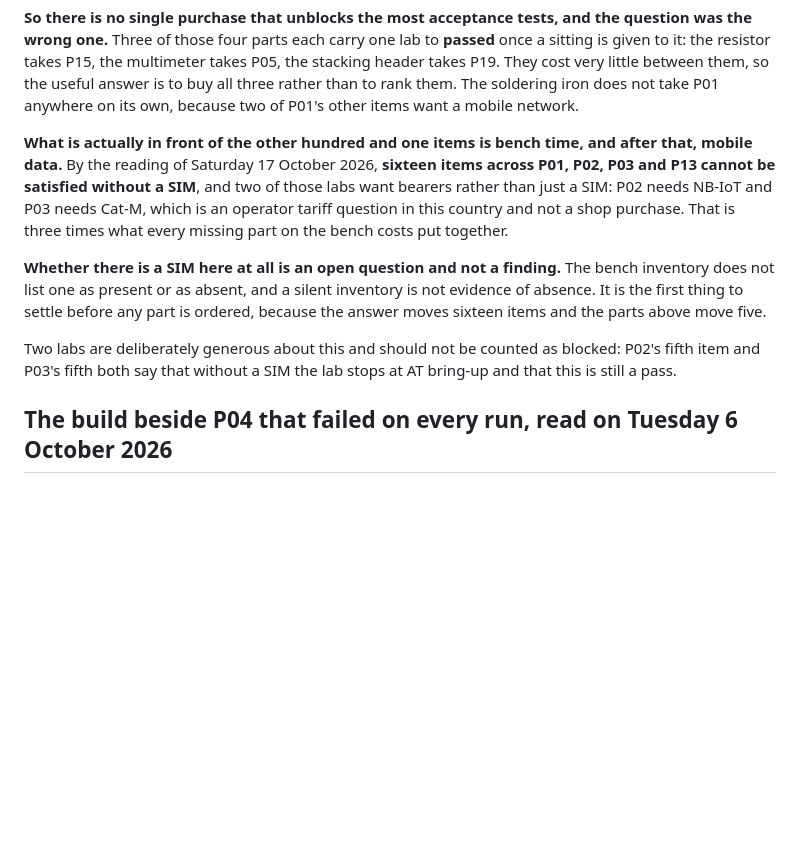
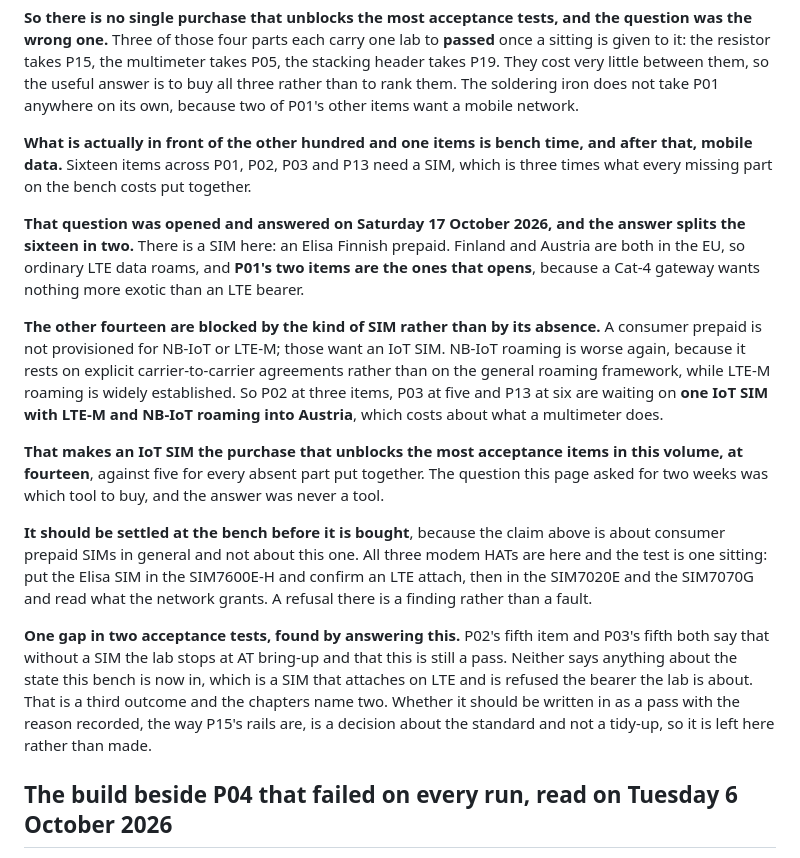
Before and after one commit to ambrosiobing/embedded-linux-kit-labs, a Markdown page: STATUS.md, the part around the change. Rendered like a GitHub page; blank space fills up the shorter version.

Commit message:
docs: there is a SIM, it opens P01, and the other fourteen items want a different kind
The open question from the last commit is answered: an Elisa Finnish prepaid.
That splits the sixteen SIM-dependent acceptance items in two rather than
closing them.

Finland and Austria are both in the EU, so ordinary LTE data roams, and P01's
two items are the ones this opens, because a Cat-4 gateway wants nothing more
exotic than an LTE bearer.

The other fourteen are blocked by the kind of SIM and not by its absence. A
consumer prepaid is not provisioned for NB-IoT or LTE-M. NB-IoT roaming is
worse again, resting on explicit carrier-to-carrier agreements rather than on
the general roaming framework, while LTE-M roaming is widely established. So
P02 at three items, P03 at five and P13 at six are waiting on one IoT SIM with
LTE-M and NB-IoT roaming into Austria. P13 needs two radios live at once, so
the prepaid serves its Cat-4 leg and the IoT SIM its NB-IoT one.

That makes an IoT SIM the purchase that unblocks the most acceptance items in
this volume, at fourteen against five for every absent part put together, and
it costs about what a multimeter does. This page spent two weeks asking which
tool to buy and the answer was never a tool.

It is to be settled at the bench before it is bought, because the claim is
about consumer prepaid SIMs in general and not about this one. All three modem
HATs are here and the test is one sitting: the SIM in the SIM7600E-H for an
LTE attach, then in the SIM7020E and the SIM7070G to read what the network
grants. A refusal there is a finding rather than a fault.

One gap in two acceptance tests surfaced while answering this. P02's fifth
item and P03's fifth both say that without a SIM the lab stops at AT bring-up
and that this is still a pass. Neither covers the state this bench is now in,
which is a SIM that attaches on LTE and is refused the bearer the lab is
about. That is a third outcome where the chapters name two. Whether it belongs
in the standard as a pass with the reason recorded, the way P15's rails are,
is a decision about the standard rather than a tidy-up, so it is written down
here and not made.

```diff
--- a/STATUS.md
+++ b/STATUS.md
@@ -127,22 +127,44 @@ them. The soldering iron does not take P01 anywhere on its own, because two of
 P01's other items want a mobile network.
 
 **What is actually in front of the other hundred and one items is bench time,
-and after that, mobile data.** By the reading of Saturday 17 October 2026,
-**sixteen items across P01, P02, P03 and P13 cannot be satisfied without a
-SIM**, and two of those labs want bearers rather than just a SIM: P02 needs
-NB-IoT and P03 needs Cat-M, which is an operator tariff question in this
-country and not a shop purchase. That is three times what every missing part
-on the bench costs put together.
+and after that, mobile data.** Sixteen items across P01, P02, P03 and P13
+need a SIM, which is three times what every missing part on the bench costs
+put together.
 
-**Whether there is a SIM here at all is an open question and not a finding.**
-The bench inventory does not list one as present or as absent, and a silent
-inventory is not evidence of absence. It is the first thing to settle before
-any part is ordered, because the answer moves sixteen items and the parts
-above move five.
+**That question was opened and answered on Saturday 17 October 2026, and the
+answer splits the sixteen in two.** There is a SIM here: an Elisa Finnish
+prepaid. Finland and Austria are both in the EU, so ordinary LTE data roams,
+and **P01's two items are the ones that opens**, because a Cat-4 gateway wants
+nothing more exotic than an LTE bearer.
 
-Two labs are deliberately generous about this and should not be counted as
-blocked: P02's fifth item and P03's fifth both say that without a SIM the lab
-stops at AT bring-up and that this is still a pass.
+**The other fourteen are blocked by the kind of SIM rather than by its
+absence.** A consumer prepaid is not provisioned for NB-IoT or LTE-M; those
+want an IoT SIM. NB-IoT roaming is worse again, because it rests on explicit
+carrier-to-carrier agreements rather than on the general roaming framework,
+while LTE-M roaming is widely established. So P02 at three items, P03 at five
+and P13 at six are waiting on **one IoT SIM with LTE-M and NB-IoT roaming into
+Austria**, which costs about what a multimeter does.
+
+**That makes an IoT SIM the purchase that unblocks the most acceptance items
+in this volume, at fourteen**, against five for every absent part put
+together. The question this page asked for two weeks was which tool to buy,
+and the answer was never a tool.
+
+**It should be settled at the bench before it is bought**, because the claim
+above is about consumer prepaid SIMs in general and not about this one. All
+three modem HATs are here and the test is one sitting: put the Elisa SIM in
+the SIM7600E-H and confirm an LTE attach, then in the SIM7020E and the
+SIM7070G and read what the network grants. A refusal there is a finding
+rather than a fault.
+
+**One gap in two acceptance tests, found by answering this.** P02's fifth item
+and P03's fifth both say that without a SIM the lab stops at AT bring-up and
+that this is still a pass. Neither says anything about the state this bench is
+now in, which is a SIM that attaches on LTE and is refused the bearer the lab
+is about. That is a third outcome and the chapters name two. Whether it should
+be written in as a pass with the reason recorded, the way P15's rails are, is
+a decision about the standard and not a tidy-up, so it is left here rather
+than made.
 
 ## The build beside P04 that failed on every run, read on Tuesday 6 October 2026
 
```
